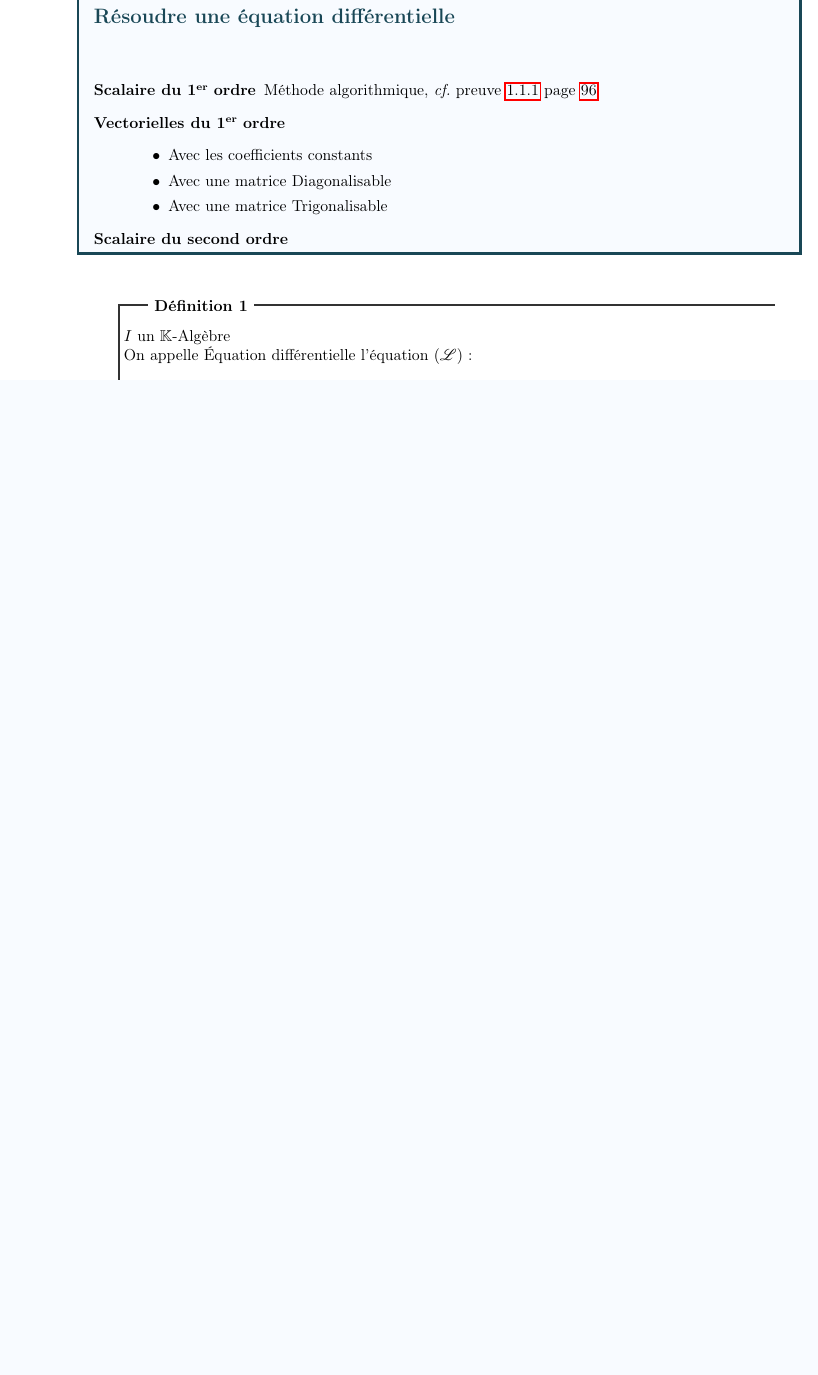
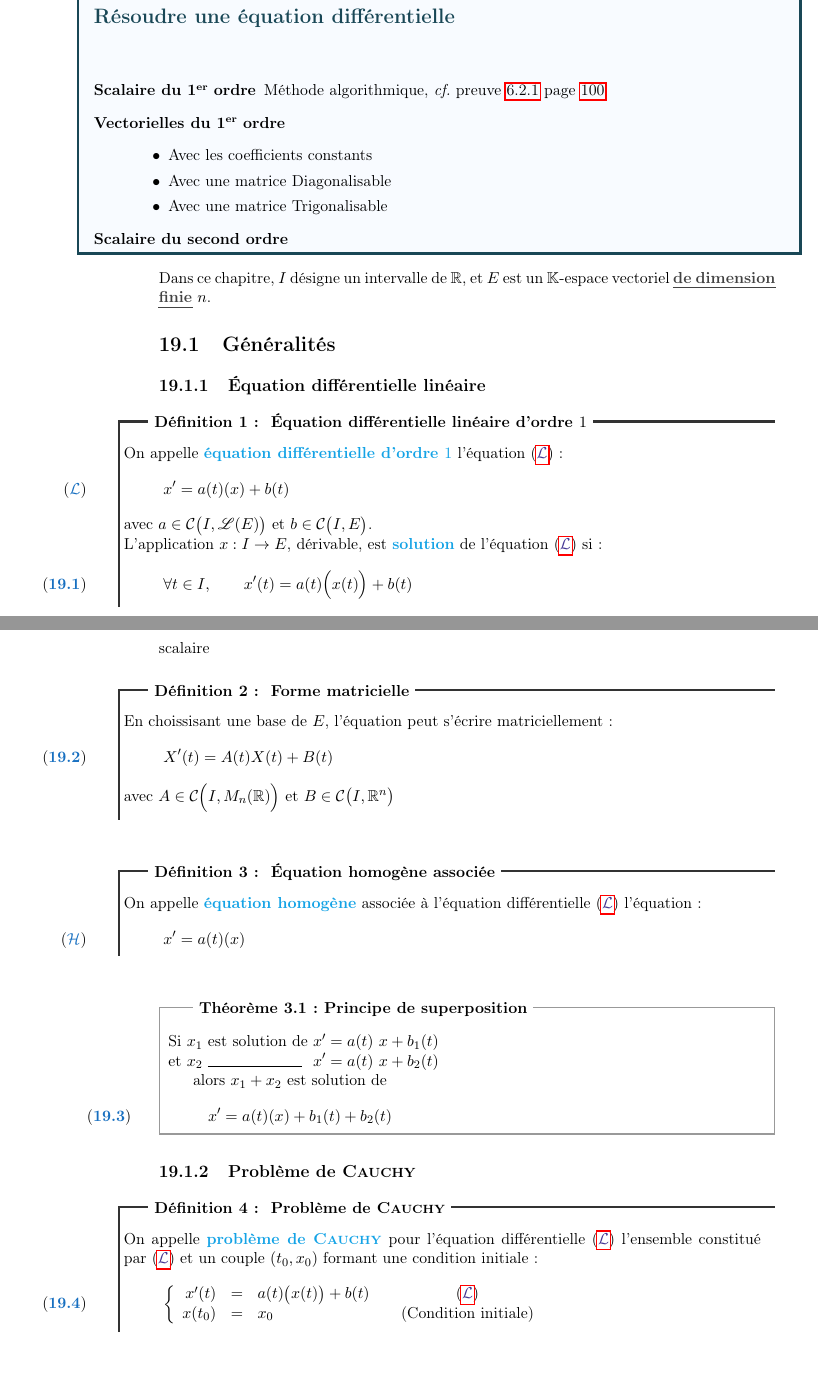
Before and after one commit to allezxandre/Cours-LaTeX, a LaTeX document (Mathématiques.tex): part of page 96 of 119 before the commit and two parts of pages 97 and 98 of 122 after it, the two joined at a grey line, cut so that both start at the same text, the shorter picture padded with empty space. The pictures show the PDF file Mathématiques.pdf that the author committed with the source.

Commit message:
Ajouts : Equas Diffs

```diff
--- a/Mathématiques.tex
+++ b/Mathématiques.tex
@@ -3020,13 +3020,105 @@ Alors $\displaystyle\int_{\alpha}^{\beta}\left(\displaystyle\int_{a}^{b}f(x,t)dt
 \end{description}
 
 \end{methode}
-
-\begin{dfn}\index{equation differentielle@Équation Différentielle}
-$I$ un $\mathbb{K}$-Algèbre\\
-On appelle Équation différentielle l'équation $(\mathscr{L})$ :
-\begin{equation}\tag{\ensuremath{\mathscr{L}}}
+Dans ce chapitre, $I$ désigne un intervalle de $\mathbb{R}$, et $E$ est un $\mathbb{K}$-espace~vectoriel \emphhs{de dimension finie} $n$.
+\section{Généralités} % (fold)
+\label{sec:ED_generalites}
+\subsection{Équation différentielle linéaire} % (fold)
+\label{sub:equa_diff_lineaire}
+
+\begin{dfn}[Équation différentielle linéaire d'ordre $1$]
+     On appelle \emph{équation différentielle d'ordre $1$}\index{equation differentielle@Équation différentielle} l'équation~\eqref{eq:equa_diff_lineaire_ordre_1} :
+     \begin{equation}\tag{\ensuremath{\mathcal{L}}}\label{eq:equa_diff_lineaire_ordre_1}
+     x' = a(t)(x) +b(t)
+     \end{equation}
+     avec $a\in \mathcal{C}\big( I,\mathscr{L}(E)\big)$ et $b\in \mathcal{C}\big( I,E\big)$.\\
+     L'application $x : I\to E$, dérivable, est \emph{solution} de l'équation~\eqref{eq:equa_diff_lineaire_ordre_1} si :
+     \begin{equation}
+     \forall t\in I,\qquad x'(t) = a(t)\Big( x(t)\Big) +b(t)
+     \end{equation}
+\end{dfn}
+\Attention{
+$a$ est une application de $I$ dans \uline{$\mathscr{L}(F)$}. Donc $a(t)$ est une application linéaire, pas un scalaire}
+%
+\begin{dfn}[Forme matricielle]
+     En choissisant une base de $E$, l'équation peut s'écrire matriciellement :
+     \begin{equation}
+     X'(t)=A(t)X(t)+B(t)
+     \end{equation}
+     avec $A\in \mathcal{C}\Big( I,M_n (\mathbb{R})\Big) $ et $B \in \mathcal{C}\big( I,\mathbb{R}^n\big) $
+\end{dfn}
+\begin{dfn}[Équation homogène associée]
+     On appelle \emph{équation homogène}\index{equation homogene@Équation homogène} associée à l'équation~différentielle~\eqref{eq:equa_diff_lineaire_ordre_1} l'équation :
+     \begin{equation}\tag{\ensuremath{\mathcal{H}}}\label{eq:equa_diff_homogene_ordre_1}
+     x'=a(t)(x)
+     \end{equation}
+\end{dfn}
+\begin{theorem}[Principe de superposition]
+     \begin{tabbing}
+          Si \=$x_1$ est solution de \=$x'=a(t)~x+b_1(t)$\\
+          et \>$x_2$ \rule{6em}{0.4pt} \>$x'=a(t)~x+b_2(t)$
+     \end{tabbing}
+     alors $x_1+x_2$ est solution de
+     \begin{equation}
+     x' = a(t)(x) + b_1(t) + b_2(t)
+     \end{equation}
+\end{theorem}
+% subsection equa_diff_lineaire (end)
+\subsection{Problème de \textsc{Cauchy}} % (fold)
+\label{sub:probleme_de_cauchy}
+\begin{dfn}[Problème de \textsc{Cauchy}]
+     On appelle \emph{problème de \textsc{Cauchy}}\index{Probleme de cauchy@Problème de \textsc{Cauchy}} pour l'équation différentielle~\eqref{eq:equa_diff_lineaire_ordre_1} l'ensemble constitué par \eqref{eq:equa_diff_lineaire_ordre_1} et un couple $(t_0,x_0)$ formant une condition initiale :
+     \begin{equation}\label{eq:probleme_cauchy}
+     \left\lbrace
+     \begin{array}{rcl@{\qquad}c}
+          x'(t) &=& a(t)\big( x(t)\big) +b(t)  &\eqref{eq:equa_diff_lineaire_ordre_1}\\
+          x(t_0) &=& x_0                       &\text{(Condition initiale)}
+     \end{array}
+     \right.
+     \end{equation}
+\end{dfn}
+\begin{theorem}[Mise sous forme intégrale]
+     $x\in \mathcal{C}(I,F)$ est \emphh{solution du problème~de~\textsc{Cauchy}}~\eqref{eq:probleme_cauchy} \ssi{} :
+     \begin{equation}
+     x(t) = x_0 + \int_{t_0}^t \Big( a(u)\big(x(u)\big) + b(u)\Big) \d u
+     \end{equation}
+\end{theorem}
+% subsection probleme_de_cauchy (end)
+\subsection{Équation scalaire linéaire d'ordre $n$} % (fold)
+\label{sub:equation_scalaire_lineaire_d_ordre_n}
+\begin{dfn}[Équation scalaire linéaire]
+     Avec les notations précédentes, une équation de la forme
+     \begin{equation}
+     x' = a(t)x + b(t)
+     \end{equation}
+     est scalaire si $n=\dim E = 1$.
+\end{dfn}
+\begin{dfn}[Équation différentielle linéaire d'ordre $n$]
+On appelle \emph{équation différentielle d'ordre $n$}\index{equation differentielle@Équation Différentielle} l'équation~\eqref{eq:ED_lineaire_ordre_n} :
+\begin{equation}\tag{\ensuremath{\mathscr{L}}}\label{eq:ED_lineaire_ordre_n}
 a_0(t)y^{(n)}+a_1(t) y^{(n-1)}+\cdots + a_{n-1}(t) y' + a_n(t) y = b(t)
 \end{equation}
-$\left( \vphantom{3^3} a_0,\cdots ,a_n \right)$ est dans $\left( \mathcal{C}(I,\Reel{})\right)^{n+1} $. L'ensemble des solutions de $\mathscr{L}$ dans $I$ est noté $S_I(\mathscr{L})$
-\end{dfn}
-
+$\left( \vphantom{3^3} a_0,\cdots ,a_n \right)$ est dans $\Big( \mathcal{C}(I,\Reel{})\Big)^{n+1} $. \\
+Cette équation est équivalente à un système différentiel linéaire de la forme
+    $$ X'(t) = A(t)X(t) + B(t) $$
+avec $A\in \mathcal{C}\Big( I,M_n (\mathbb{R})\Big) $ et $B \in \mathcal{C}\big( I,\mathbb{R}^n\big) $
+\end{dfn}
+% subsection equation_scalaire_lineaire_d_ordre_n (end)
+% section ED_generalites (end)
+\section{Solutions d'une équation différentielle linéaire} % (fold)
+\label{sec:solutions_d_une_equation_differentielle_lineaire}
+\begin{itheorem}[Théorème de \textsc{Cauchy-Lipshitz}\index{Cauchy-Lipshitz@\textsc{Cauchy-Lipshitz}} linéaire]\label{th:CauchyLipschitz}
+Soit l'équation différentielle
+\begin{equation}\tag{$E$}
+ x'(t) = a(t) x(t) + b(t)
+\end{equation}
+où $a \in \mathcal{C}\left( I,\mathscr{L}(F)\right)$, $b\in \mathcal{C}(I,F)$, alors
+\begin{equation}
+    \forall (t_0,x_0) \in (I,F), \exists ! \: \varphi \text{ telle que }
+    \left|
+    \begin{array}{l}
+        \varphi \text{ soit solution de l'équation }(E)\\
+        \varphi(t_0)=x_0
+    \end{array}
+    \right.
+\end{equation}
@@ -3033,3 +3137,13 @@ $\left( \vphantom{3^3} a_0,\cdots ,a_n \right)$ est dans $\left( \mathcal{C}(I,\
+\label{sec:methode_de_variation_des_constantes}
+
+% section methode_de_variation_des_constantes (end)
+\section{Équations différentielles scalaires du second ordre} % (fold)
+\label{sec:equations_differentielles_scalaires_du_second_ordre}
+
+% section equations_differentielles_scalaires_du_second_ordre (end)
+%%%%%%%
+%%%%%%%%%%%%%%%%% Equations Différentielles %%%%% -> OLD <- %%%%%%%%%%%%%%%%%%%
+%%%%%%%
 \section{Équations Différentielles \emph{Scalaires} d'ordre 1}
 \begin{theorem}[Solution de l'équation différentielle scalaire]\index{equation differentielle@Équation Différentielle!scalaire}
 Si $y'=a(t) y + b(t)$, alors $S_I(\mathscr{L})$ est un sous-espace affine
```
Also changed, not shown: Mathématiques.pdf, Mathématiques.tex (54 more changed lines).
